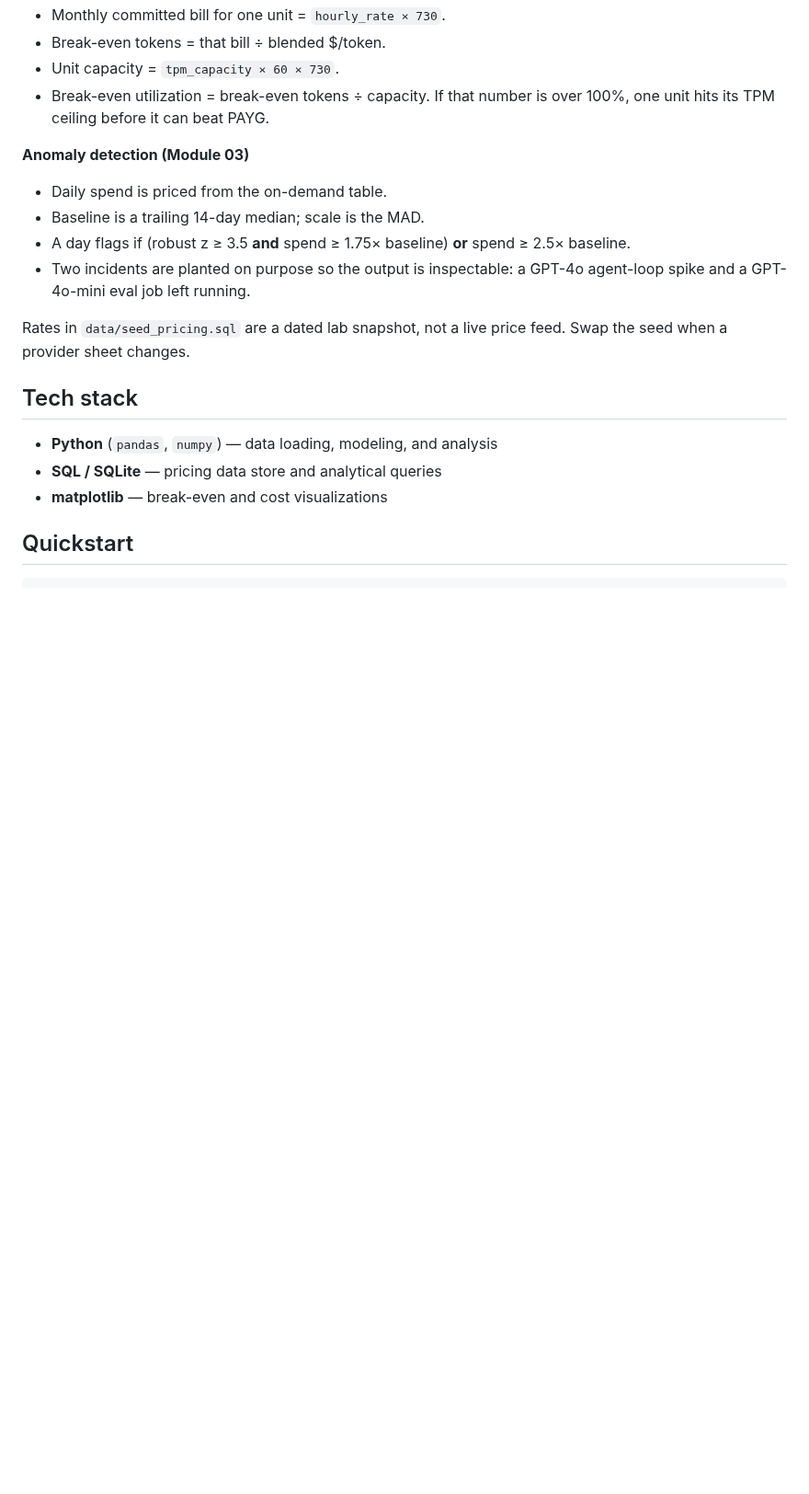
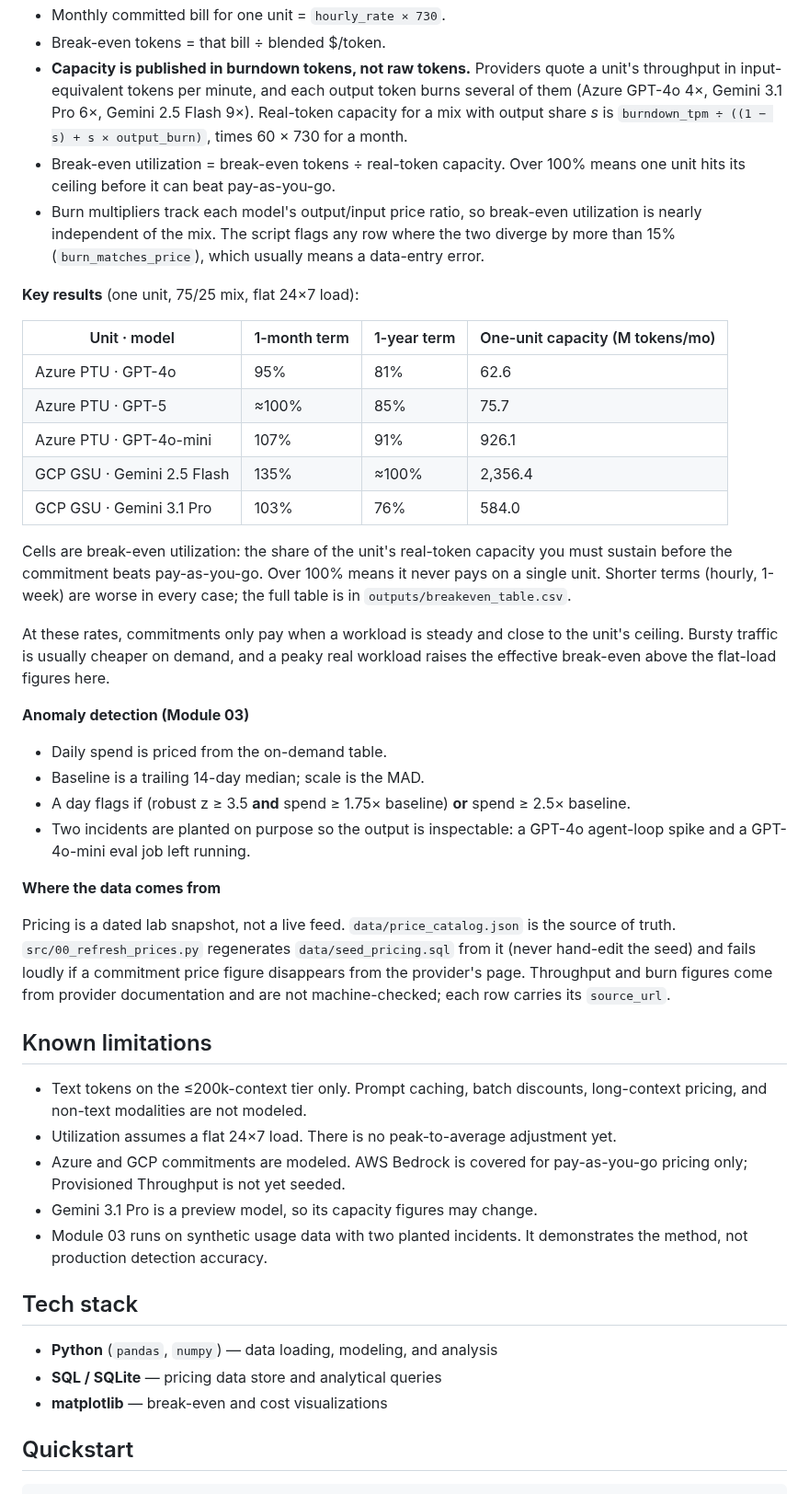
Before and after one commit to tsweetz99/llm-cost-lab, a Markdown page: README.md, the part around one of its changes. Shown at 92% size. GitHub-like rendering; blank space fills up the shorter version.

```diff
--- a/README.md
+++ b/README.md
@@ -50,7 +51,22 @@ Three things make AI cost hard to govern, and each maps to a piece of this lab:
 - Monthly committed bill for one unit = `hourly_rate × 730`.
 - Break-even tokens = that bill ÷ blended $/token.
-- Unit capacity = `tpm_capacity × 60 × 730`.
-- Break-even utilization = break-even tokens ÷ capacity. If that number is over 100%, one unit hits its TPM ceiling before it can beat PAYG.
+- **Capacity is published in burndown tokens, not raw tokens.** Providers quote a unit's throughput in input-equivalent tokens per minute, and each output token burns several of them (Azure GPT-4o 4×, Gemini 3.1 Pro 6×, Gemini 2.5 Flash 9×). Real-token capacity for a mix with output share *s* is `burndown_tpm ÷ ((1 − s) + s × output_burn)`, times 60 × 730 for a month.
+- Break-even utilization = break-even tokens ÷ real-token capacity. Over 100% means one unit hits its ceiling before it can beat pay-as-you-go.
+- Burn multipliers track each model's output/input price ratio, so break-even utilization is nearly independent of the mix. The script flags any row where the two diverge by more than 15% (`burn_matches_price`), which usually means a data-entry error.
+
+**Key results** (one unit, 75/25 mix, flat 24×7 load):
+
+| Unit · model | 1-month term | 1-year term | One-unit capacity (M tokens/mo) |
+|---|---|---|---|
+| Azure PTU · GPT-4o | 95% | 81% | 62.6 |
+| Azure PTU · GPT-5 | ≈100% | 85% | 75.7 |
+| Azure PTU · GPT-4o-mini | 107% | 91% | 926.1 |
+| GCP GSU · Gemini 2.5 Flash | 135% | ≈100% | 2,356.4 |
+| GCP GSU · Gemini 3.1 Pro | 103% | 76% | 584.0 |
+
+Cells are break-even utilization: the share of the unit's real-token capacity you must sustain before the commitment beats pay-as-you-go. Over 100% means it never pays on a single unit. Shorter terms (hourly, 1-week) are worse in every case; the full table is in `outputs/breakeven_table.csv`.
+
+At these rates, commitments only pay when a workload is steady and close to the unit's ceiling. Bursty traffic is usually cheaper on demand, and a peaky real workload raises the effective break-even above the flat-load figures here.
 
 **Anomaly detection (Module 03)**
 
@@ -59,7 +75,17 @@ Three things make AI cost hard to govern, and each maps to a piece of this lab:
 - A day flags if (robust z ≥ 3.5 **and** spend ≥ 1.75× baseline) **or** spend ≥ 2.5× baseline.
 - Two incidents are planted on purpose so the output is inspectable: a GPT-4o agent-loop spike and a GPT-4o-mini eval job left running.
 
-Rates in `data/seed_pricing.sql` are a dated lab snapshot, not a live price feed. Swap the seed when a provider sheet changes.
+**Where the data comes from**
+
+Pricing is a dated lab snapshot, not a live feed. `data/price_catalog.json` is the source of truth. `src/00_refresh_prices.py` regenerates `data/seed_pricing.sql` from it (never hand-edit the seed) and fails loudly if a commitment price figure disappears from the provider's page. Throughput and burn figures come from provider documentation and are not machine-checked; each row carries its `source_url`.
+
+## Known limitations
+
+- Text tokens on the ≤200k-context tier only. Prompt caching, batch discounts, long-context pricing, and non-text modalities are not modeled.
+- Utilization assumes a flat 24×7 load. There is no peak-to-average adjustment yet.
+- Azure and GCP commitments are modeled. AWS Bedrock is covered for pay-as-you-go pricing only; Provisioned Throughput is not yet seeded.
+- Gemini 3.1 Pro is a preview model, so its capacity figures may change.
+- Module 03 runs on synthetic usage data with two planted incidents. It demonstrates the method, not production detection accuracy.
 
 ## Tech stack
 
```
Also changed, not shown: other parts of README.md (+14 -10 lines), outputs/breakeven_analysis.png, 6 other files.
